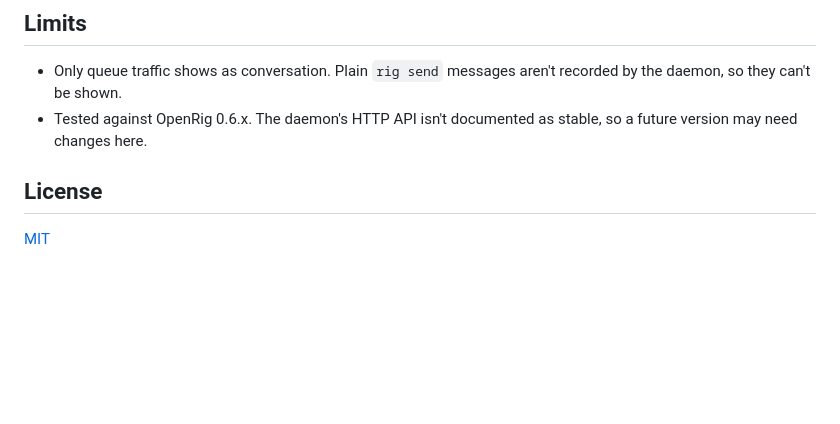
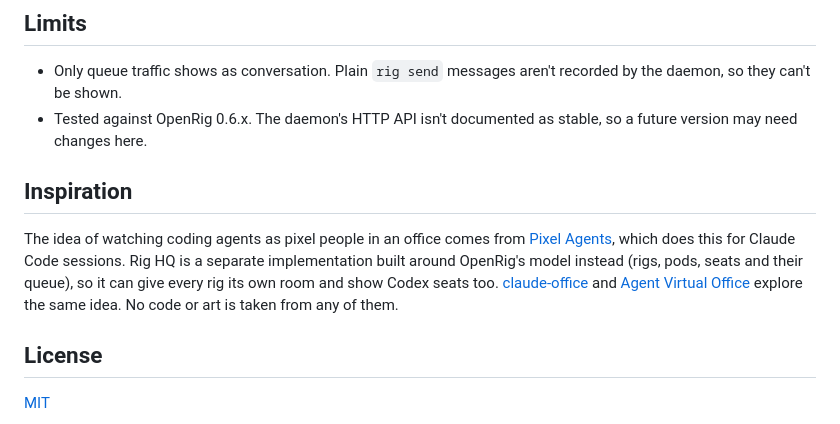
Before and after one commit to dmelo/rig-hq, a Markdown page: README.md, the part around the change. GitHub-like rendering; blank space fills up the shorter version.

Commit message:
README: credit Pixel Agents as the inspiration
Co-Authored-By: Claude Opus 5.5 <noreply@anthropic.com>
Claude-Session: https://claude.ai/code/session_01HxghKSDQQP3S3dYZJJqkET

```diff
--- a/README.md
+++ b/README.md
@@ -54,6 +54,10 @@ The page is plain JavaScript on a `<canvas>`. All the art is drawn in code, so t
 - Only queue traffic shows as conversation. Plain `rig send` messages aren't recorded by the daemon, so they can't be shown.
 - Tested against OpenRig 0.6.x. The daemon's HTTP API isn't documented as stable, so a future version may need changes here.
 
+## Inspiration
+
+The idea of watching coding agents as pixel people in an office comes from [Pixel Agents](https://github.com/pixel-agents-hq/pixel-agents), which does this for Claude Code sessions. Rig HQ is a separate implementation built around OpenRig's model instead (rigs, pods, seats and their queue), so it can give every rig its own room and show Codex seats too. [claude-office](https://github.com/paulrobello/claude-office) and [Agent Virtual Office](https://github.com/KbWen/agent-virtual-office) explore the same idea. No code or art is taken from any of them.
+
 ## License
 
 [MIT](LICENSE)
```
